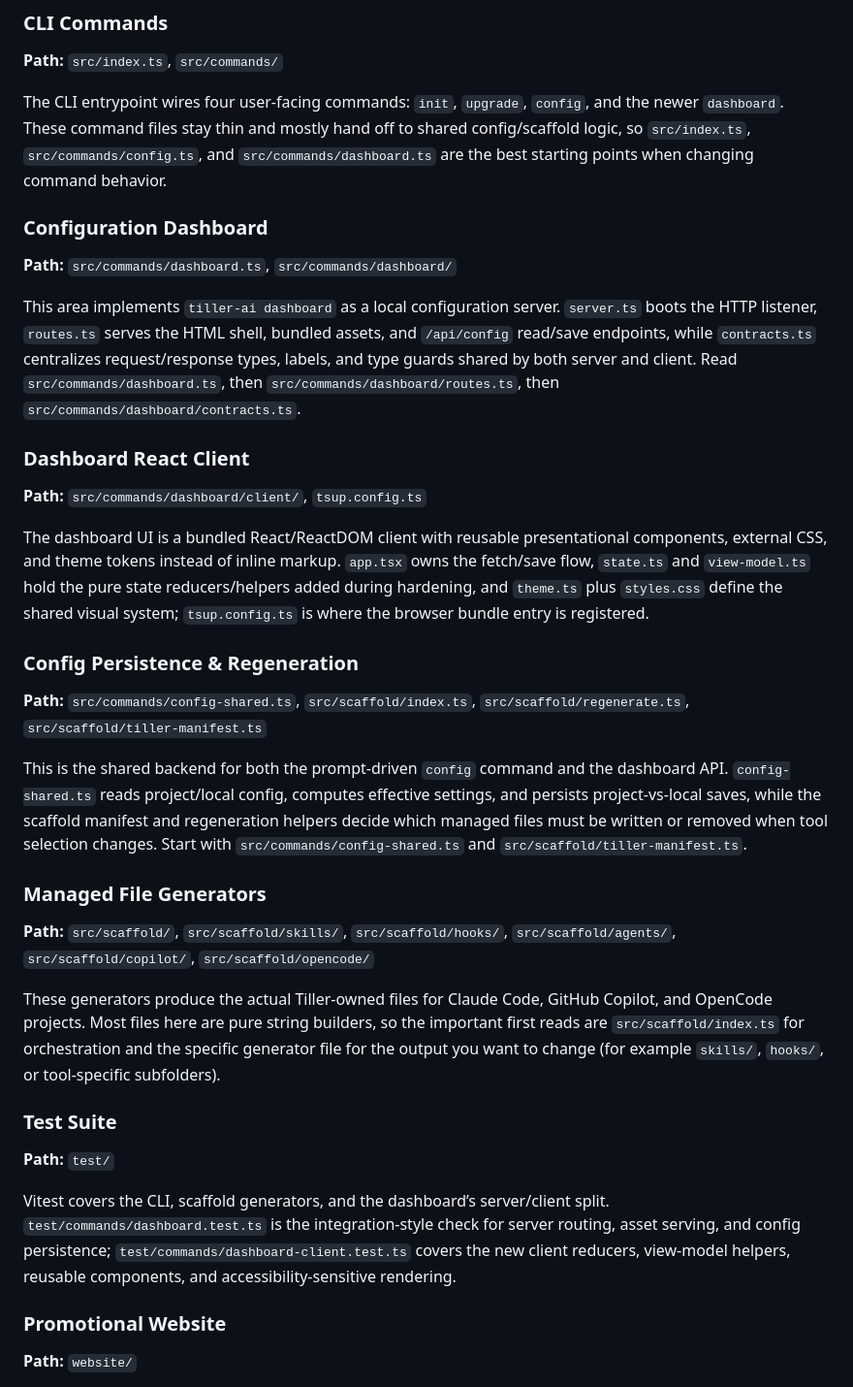
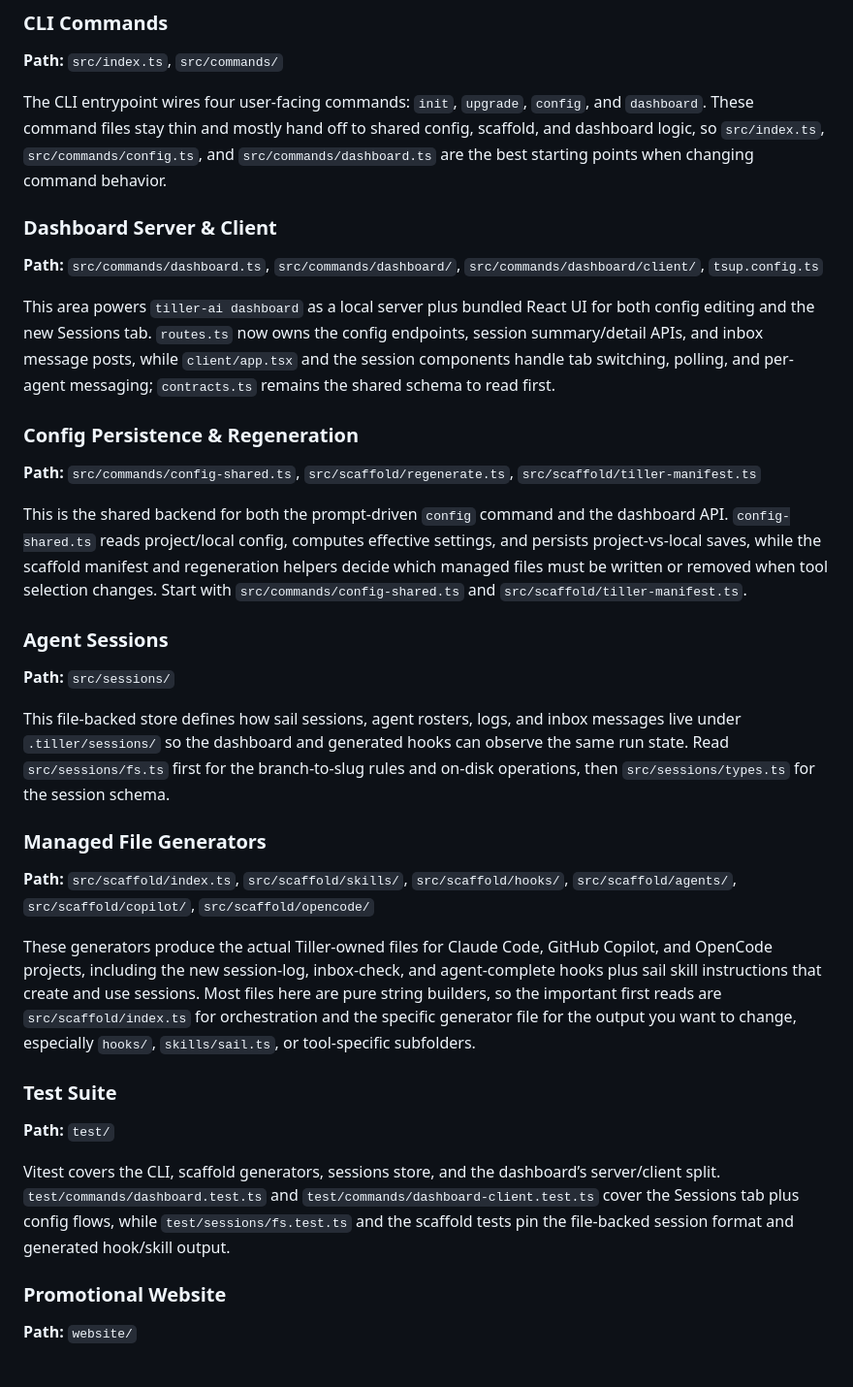
Before and after one commit to hmSchuller/tiller-ai, a Markdown page: codebase-map.md, the part around the change. Shown at 97% size. Drawn GitHub-style.

Commit message:
map: update codebase map
Co-authored-by: Copilot <223556219+Copilot@users.noreply.github.com>

```diff
--- a/codebase-map.md
+++ b/codebase-map.md
@@ -8,37 +8,37 @@
 
 **Path:** `src/index.ts`, `src/commands/`
 
-The CLI entrypoint wires four user-facing commands: `init`, `upgrade`, `config`, and the newer `dashboard`. These command files stay thin and mostly hand off to shared config/scaffold logic, so `src/index.ts`, `src/commands/config.ts`, and `src/commands/dashboard.ts` are the best starting points when changing command behavior.
+The CLI entrypoint wires four user-facing commands: `init`, `upgrade`, `config`, and `dashboard`. These command files stay thin and mostly hand off to shared config, scaffold, and dashboard logic, so `src/index.ts`, `src/commands/config.ts`, and `src/commands/dashboard.ts` are the best starting points when changing command behavior.
 
-### Configuration Dashboard
+### Dashboard Server & Client
 
-**Path:** `src/commands/dashboard.ts`, `src/commands/dashboard/`
+**Path:** `src/commands/dashboard.ts`, `src/commands/dashboard/`, `src/commands/dashboard/client/`, `tsup.config.ts`
 
-This area implements `tiller-ai dashboard` as a local configuration server. `server.ts` boots the HTTP listener, `routes.ts` serves the HTML shell, bundled assets, and `/api/config` read/save endpoints, while `contracts.ts` centralizes request/response types, labels, and type guards shared by both server and client. Read `src/commands/dashboard.ts`, then `src/commands/dashboard/routes.ts`, then `src/commands/dashboard/contracts.ts`.
-
-### Dashboard React Client
-
-**Path:** `src/commands/dashboard/client/`, `tsup.config.ts`
-
-The dashboard UI is a bundled React/ReactDOM client with reusable presentational components, external CSS, and theme tokens instead of inline markup. `app.tsx` owns the fetch/save flow, `state.ts` and `view-model.ts` hold the pure state reducers/helpers added during hardening, and `theme.ts` plus `styles.css` define the shared visual system; `tsup.config.ts` is where the browser bundle entry is registered.
+This area powers `tiller-ai dashboard` as a local server plus bundled React UI for both config editing and the new Sessions tab. `routes.ts` now owns the config endpoints, session summary/detail APIs, and inbox message posts, while `client/app.tsx` and the session components handle tab switching, polling, and per-agent messaging; `contracts.ts` remains the shared schema to read first.
 
 ### Config Persistence & Regeneration
 
-**Path:** `src/commands/config-shared.ts`, `src/scaffold/index.ts`, `src/scaffold/regenerate.ts`, `src/scaffold/tiller-manifest.ts`
+**Path:** `src/commands/config-shared.ts`, `src/scaffold/regenerate.ts`, `src/scaffold/tiller-manifest.ts`
 
 This is the shared backend for both the prompt-driven `config` command and the dashboard API. `config-shared.ts` reads project/local config, computes effective settings, and persists project-vs-local saves, while the scaffold manifest and regeneration helpers decide which managed files must be written or removed when tool selection changes. Start with `src/commands/config-shared.ts` and `src/scaffold/tiller-manifest.ts`.
 
+### Agent Sessions
+
+**Path:** `src/sessions/`
+
+This file-backed store defines how sail sessions, agent rosters, logs, and inbox messages live under `.tiller/sessions/` so the dashboard and generated hooks can observe the same run state. Read `src/sessions/fs.ts` first for the branch-to-slug rules and on-disk operations, then `src/sessions/types.ts` for the session schema.
+
 ### Managed File Generators
 
-**Path:** `src/scaffold/`, `src/scaffold/skills/`, `src/scaffold/hooks/`, `src/scaffold/agents/`, `src/scaffold/copilot/`, `src/scaffold/opencode/`
+**Path:** `src/scaffold/index.ts`, `src/scaffold/skills/`, `src/scaffold/hooks/`, `src/scaffold/agents/`, `src/scaffold/copilot/`, `src/scaffold/opencode/`
 
-These generators produce the actual Tiller-owned files for Claude Code, GitHub Copilot, and OpenCode projects. Most files here are pure string builders, so the important first reads are `src/scaffold/index.ts` for orchestration and the specific generator file for the output you want to change (for example `skills/`, `hooks/`, or tool-specific subfolders).
+These generators produce the actual Tiller-owned files for Claude Code, GitHub Copilot, and OpenCode projects, including the new session-log, inbox-check, and agent-complete hooks plus sail skill instructions that create and use sessions. Most files here are pure string builders, so the important first reads are `src/scaffold/index.ts` for orchestration and the specific generator file for the output you want to change, especially `hooks/`, `skills/sail.ts`, or tool-specific subfolders.
 
 ### Test Suite
 
 **Path:** `test/`
 
-Vitest covers the CLI, scaffold generators, and the dashboard’s server/client split. `test/commands/dashboard.test.ts` is the integration-style check for server routing, asset serving, and config persistence; `test/commands/dashboard-client.test.ts` covers the new client reducers, view-model helpers, reusable components, and accessibility-sensitive rendering.
+Vitest covers the CLI, scaffold generators, sessions store, and the dashboard’s server/client split. `test/commands/dashboard.test.ts` and `test/commands/dashboard-client.test.ts` cover the Sessions tab plus config flows, while `test/sessions/fs.test.ts` and the scaffold tests pin the file-backed session format and generated hook/skill output.
 
 ### Promotional Website
 
```
